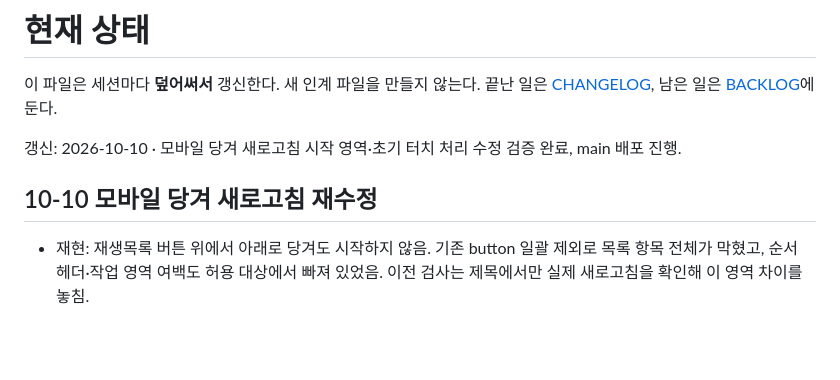
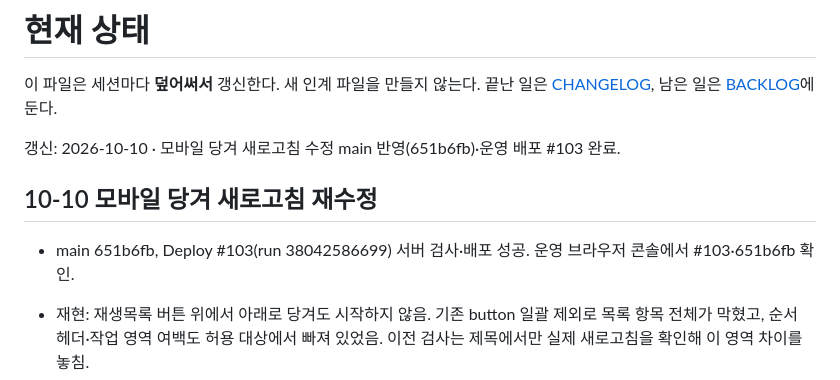
Before and after one commit to m1r4d0r/yebaeon, a Markdown page: docs/STATUS.md, the part around the change. GitHub-like rendering; blank space fills up the shorter version.

Commit message:
docs: record pull refresh deployment 103

```diff
--- a/docs/STATUS.md
+++ b/docs/STATUS.md
@@ -2,9 +2,11 @@
 
 이 파일은 세션마다 **덮어써서** 갱신한다. 새 인계 파일을 만들지 않는다. 끝난 일은 [CHANGELOG](CHANGELOG.md), 남은 일은 [BACKLOG](BACKLOG.md)에 둔다.
 
-갱신: 2026-10-10 · 모바일 당겨 새로고침 시작 영역·초기 터치 처리 수정 검증 완료, main 배포 진행.
+갱신: 2026-10-10 · 모바일 당겨 새로고침 수정 main 반영(651b6fb)·운영 배포 #103 완료.
 
 ## 10-10 모바일 당겨 새로고침 재수정
+
+- main 651b6fb, Deploy #103(run 38042586699) 서버 검사·배포 성공. 운영 브라우저 콘솔에서 #103·651b6fb 확인.
 
 - 재현: 재생목록 버튼 위에서 아래로 당겨도 시작하지 않음. 기존 button 일괄 제외로 목록 항목 전체가 막혔고, 순서 헤더·작업 영역 여백도 허용 대상에서 빠져 있었음. 이전 검사는 제목에서만 실제 새로고침을 확인해 이 영역 차이를 놓침.
 - 시작 영역을 모바일 주 화면으로 넓히고 재생목록 항목 버튼을 허용. 입력·도구 버튼·끌기 손잡이·배치/리플로우 편집 영역·모달/검색/미디어 등 작업 중 겹침은 제외 유지.
```
